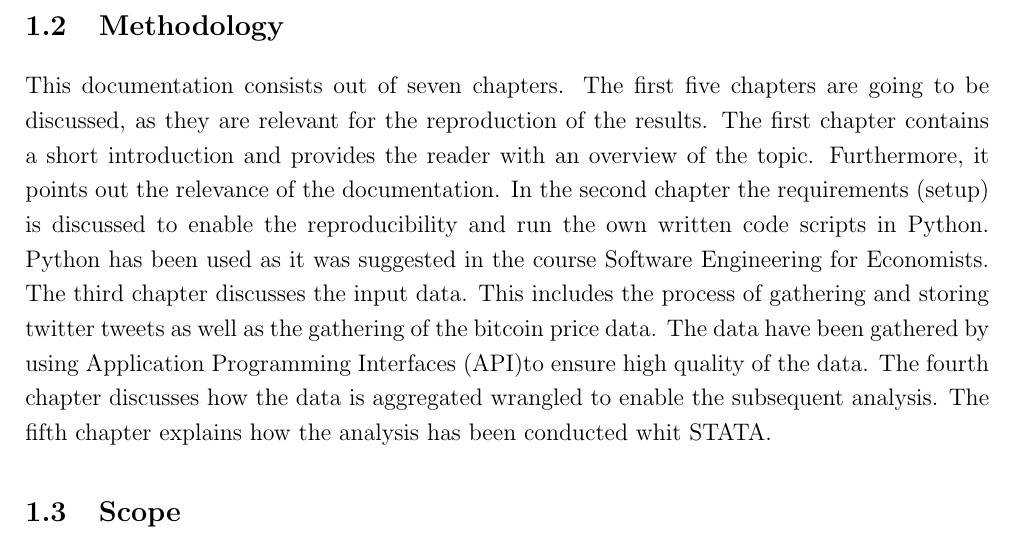
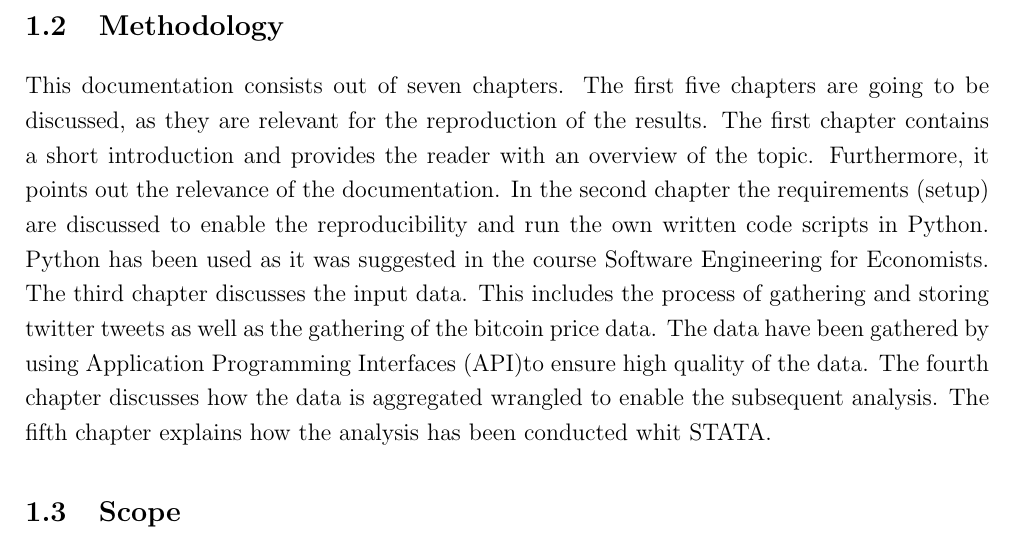
Before and after one commit to joelsonderegger/twitterbitcoin, a LaTeX document (documentation/documentation.tex): part of page 4 of 19, cut so that both start at the same text. Compiled offline with pdfLaTeX.

Commit message:
correcting some typers

```diff
--- a/documentation/documentation.tex
+++ b/documentation/documentation.tex
@@ -130,7 +130,7 @@ In the academic environment accountability and reproducibility is important. How
 The goal of this documentation is the provision of a description. This description should enable the reader to reproduce the results discussed in the accompanying paper. Thus, it contains an explanation how the input data have been gathered, stored, aggregated and analysed. In other words, the input data, the model core, the model parameters and the applied math program are explained.
 
 \subsection{Methodology}
-This documentation consists out of seven chapters. The first five chapters are going to be discussed, as they are relevant for the reproduction of the results. The first chapter contains a short introduction and provides the reader with an overview of the topic. Furthermore, it points out the relevance of the documentation. In the second chapter the requirements (setup) is discussed to enable the reproducibility and run the own written code scripts in Python. Python has been used as it was suggested in the course Software Engineering for Economists. The third chapter discusses the input data. This includes the process of gathering and storing twitter tweets as well as the gathering of the bitcoin price data. The data have been gathered by using Application Programming Interfaces (API)to ensure high quality of the data. The fourth chapter discusses how the data is aggregated wrangled to enable the subsequent analysis. The fifth chapter explains how the analysis has been conducted whit STATA.
+This documentation consists out of seven chapters. The first five chapters are going to be discussed, as they are relevant for the reproduction of the results. The first chapter contains a short introduction and provides the reader with an overview of the topic. Furthermore, it points out the relevance of the documentation. In the second chapter the requirements (setup) are discussed to enable the reproducibility and run the own written code scripts in Python. Python has been used as it was suggested in the course Software Engineering for Economists. The third chapter discusses the input data. This includes the process of gathering and storing twitter tweets as well as the gathering of the bitcoin price data. The data have been gathered by using Application Programming Interfaces (API)to ensure high quality of the data. The fourth chapter discusses how the data is aggregated wrangled to enable the subsequent analysis. The fifth chapter explains how the analysis has been conducted whit STATA.
 
 \subsection{Scope}
 The scope of the documentation is the provision of an overview of the different steps which have been conducted to obtain the results in the paper. It does not contain any discussions about the results of the accompanying paper. It is not a deep description of the code as the code itself as the code is documented separately.
```
